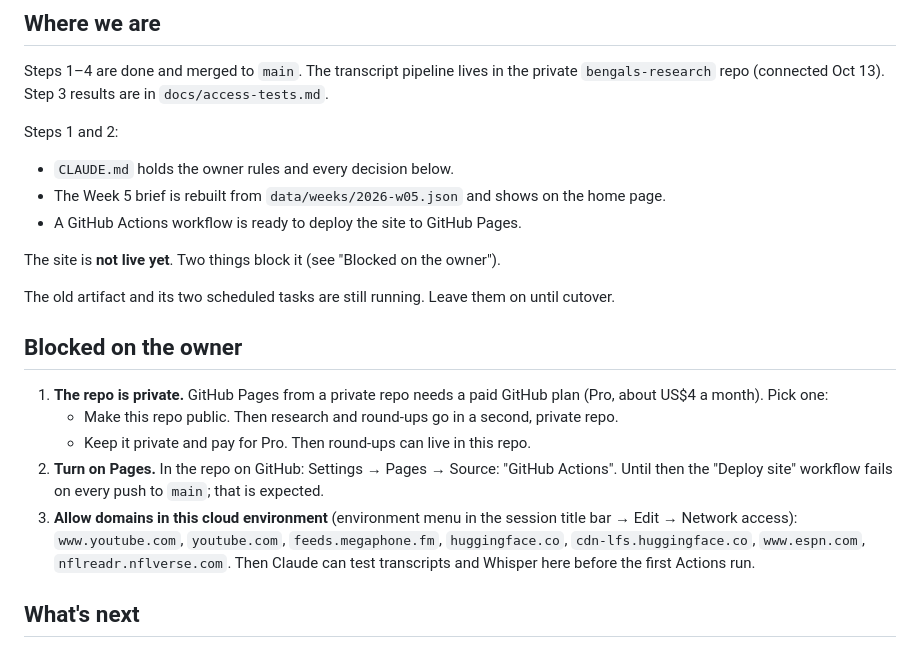
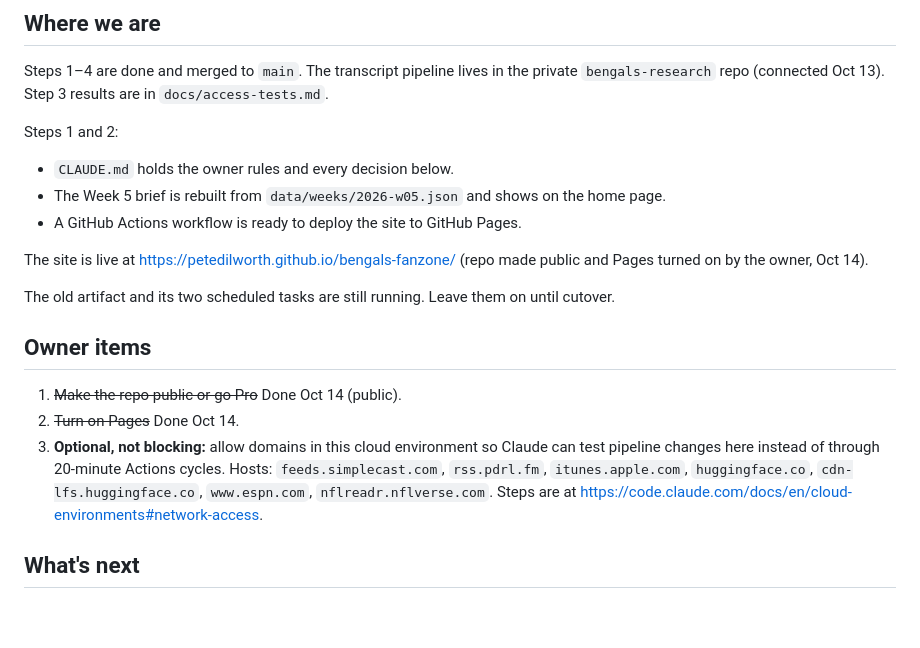
Before and after one commit to petedilworth/bengals-fanzone, a Markdown page: NEXT.md, the part around the change. GitHub-like rendering; blank space fills up the shorter version.

Commit message:
Site is live: record owner items done
Co-Authored-By: Claude Fable 5.1 <noreply@anthropic.com>
Claude-Session: https://claude.ai/code/session_01S3sctP7RZjgkCLkjJDoiHv

```diff
--- a/NEXT.md
+++ b/NEXT.md
@@ -11,17 +11,15 @@ Steps 1 and 2:
 - The Week 5 brief is rebuilt from `data/weeks/2026-w05.json` and shows on the home page.
 - A GitHub Actions workflow is ready to deploy the site to GitHub Pages.
 
-The site is **not live yet**. Two things block it (see "Blocked on the owner").
+The site is live at https://petedilworth.github.io/bengals-fanzone/ (repo made public and Pages turned on by the owner, Oct 14).
 
 The old artifact and its two scheduled tasks are still running. Leave them on until cutover.
 
-## Blocked on the owner
+## Owner items
 
-1. **The repo is private.** GitHub Pages from a private repo needs a paid GitHub plan (Pro, about US$4 a month). Pick one:
-   - Make this repo public. Then research and round-ups go in a second, private repo.
-   - Keep it private and pay for Pro. Then round-ups can live in this repo.
-2. **Turn on Pages.** In the repo on GitHub: Settings → Pages → Source: "GitHub Actions". Until then the "Deploy site" workflow fails on every push to `main`; that is expected.
-4. **Allow domains in this cloud environment** (environment menu in the session title bar → Edit → Network access): `www.youtube.com`, `youtube.com`, `feeds.megaphone.fm`, `huggingface.co`, `cdn-lfs.huggingface.co`, `www.espn.com`, `nflreadr.nflverse.com`. Then Claude can test transcripts and Whisper here before the first Actions run.
+1. ~~Make the repo public or go Pro~~ Done Oct 14 (public).
+2. ~~Turn on Pages~~ Done Oct 14.
+3. **Optional, not blocking:** allow domains in this cloud environment so Claude can test pipeline changes here instead of through 20-minute Actions cycles. Hosts: `feeds.simplecast.com`, `rss.pdrl.fm`, `itunes.apple.com`, `huggingface.co`, `cdn-lfs.huggingface.co`, `www.espn.com`, `nflreadr.nflverse.com`. Steps are at https://code.claude.com/docs/en/cloud-environments#network-access.
 
 ## What's next
 
```
